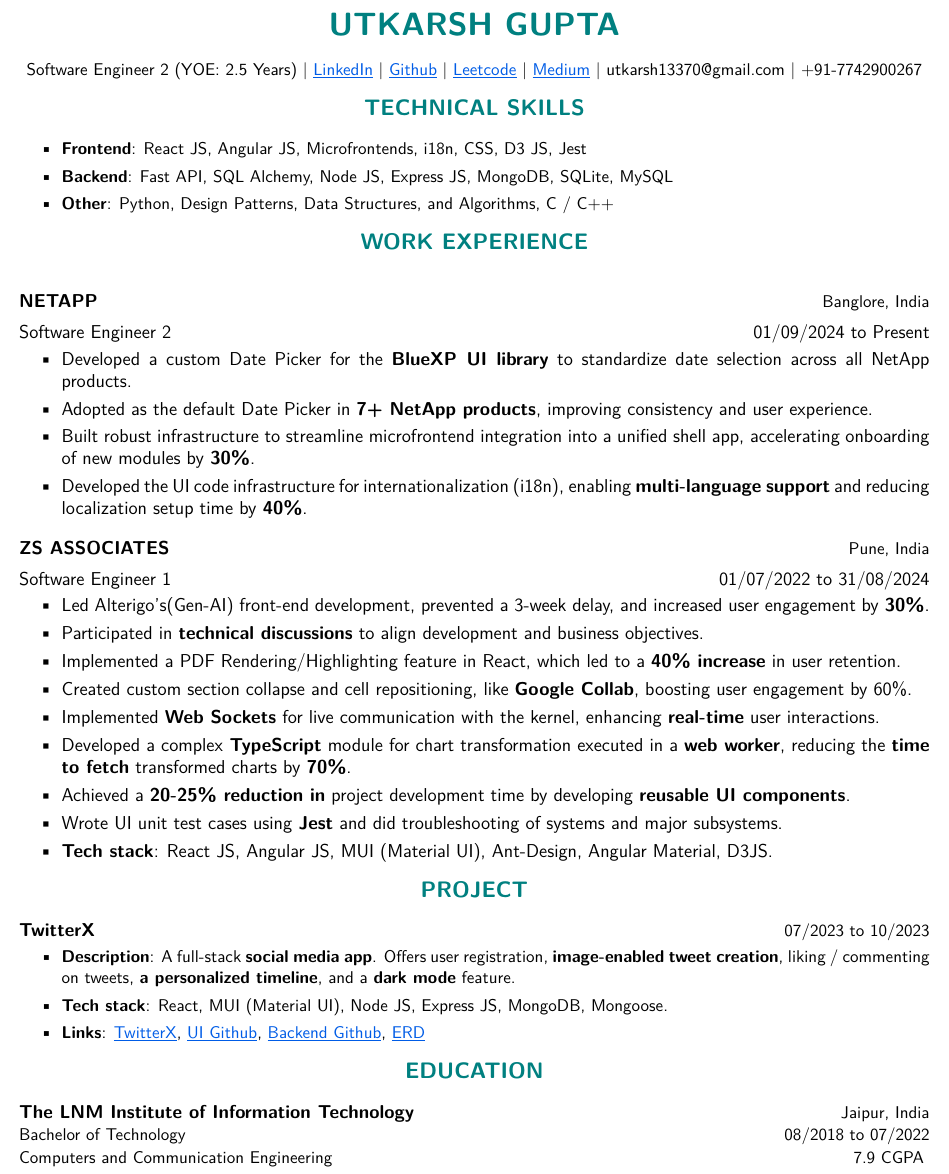
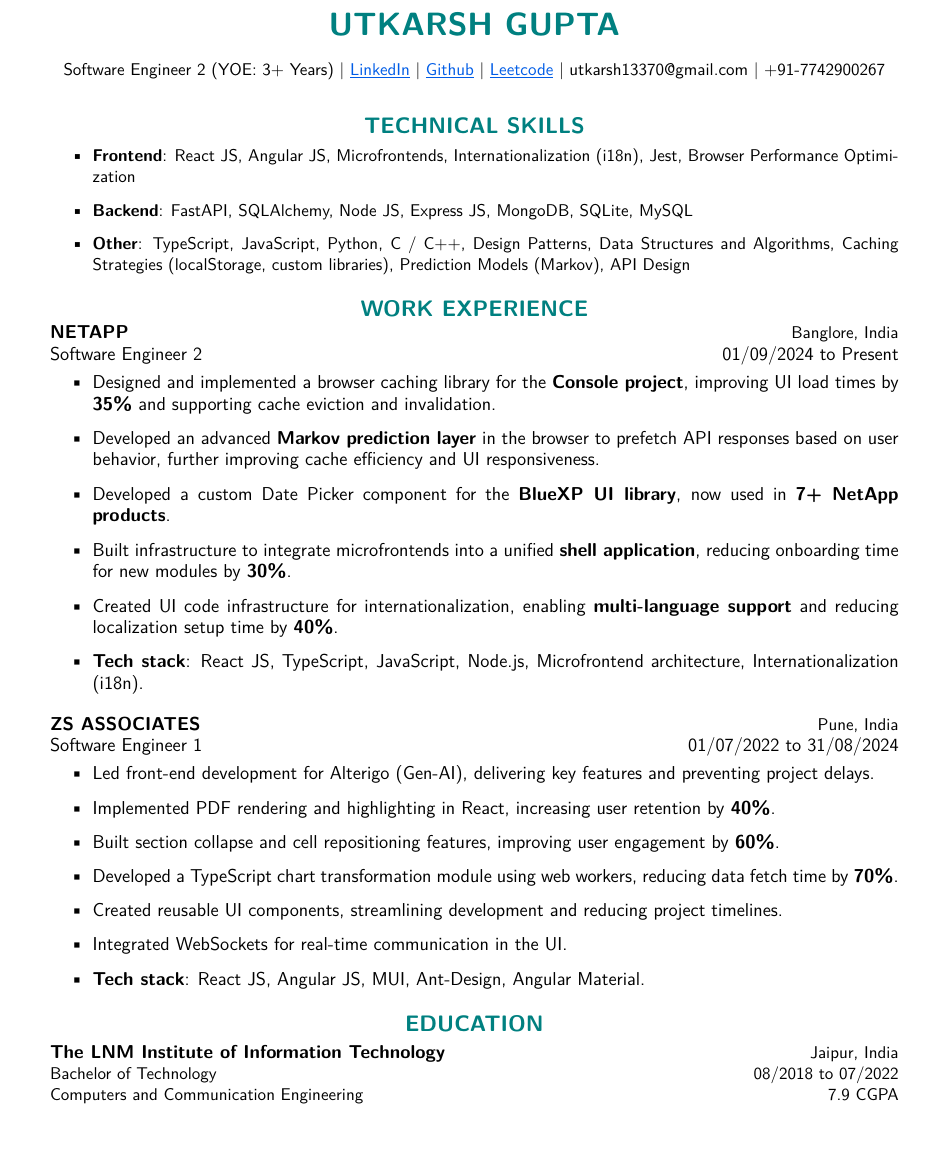
Before and after one commit to ug13370/Resume, a LaTeX document (main.tex, which reads sections/education.tex, sections/experience/main.tex, sections/experience/netapp-software-engineer-2.tex): part of the page, cut so that both start at the same text, the shorter picture padded with empty space. Compiled offline with pdfLaTeX.

Commit message:
Code revised

```diff
--- a/main.tex
+++ b/main.tex
@@ -6,7 +6,7 @@
 \usepackage[T1]{fontenc}
 \usepackage[brazil]{babel}
 \usepackage{lipsum}
-\usepackage[left=0.5cm,top=0.5cm,right=0.5cm,bottom=0.5cm]{geometry}
+\usepackage[left=1.2cm,top=0.8cm,right=1.2cm,bottom=0.5cm]{geometry}
 \usepackage{subfiles}
 \usepackage{xcolor} % For custom link colors
 \usepackage[T1]{fontenc}
@@ -17,6 +17,11 @@
 \definecolor{urlcolor}{HTML}{005ce6}
 \definecolor{h1color}{HTML}{008080}
 \definecolor{h2color}{HTML}{008080}
+
+
+\newlength{\intersectionskip}
+\setlength{\intersectionskip}{12pt}
+
 
 \newcommand{\ulhref}[2]{\href{#1}{\underline{#2}}}
 \newcommand{\boldhuge}[1]{\textbf{\huge{\textcolor{h1color}{#1}}}}
--- a/sections/education.tex
+++ b/sections/education.tex
@@ -1,11 +1,6 @@
-\begin{center}
-    \boldLarge{EDUCATION}
-\end{center}
+{\centering \boldLarge{EDUCATION}\par}
 
-\textbf{\large The LNM Institute of Information Technology} \hfill Jaipur, India
-
-\vspace{1pt}
-Bachelor of Technology \hfill 08/2018 to 07/2022
-
-\vspace{1pt}
-Computers and Communication Engineering \hfill 7.9 CGPA
+\vspace{4pt}
+\textbf{\large The LNM Institute of Information Technology} \hfill Jaipur, India \\
+Bachelor of Technology \hfill 08/2018 to 07/2022 \\
+Computers and Communication Engineering \hfill 7.9 CGPA \\
--- a/sections/experience/main.tex
+++ b/sections/experience/main.tex
@@ -1,21 +1,13 @@
-\begin{center}
-    \boldLarge{WORK EXPERIENCE}
-\end{center}
+{\centering \boldLarge{WORK EXPERIENCE}\par}
 
-\vspace{12pt}
-\textbf{\large NETAPP} \hfill Banglore, India
-
-\vspace{6pt}
-\subfile{netapp-software-engineer-2}
-
-\vspace{12pt}
-\textbf{\large ZS ASSOCIATES} \hfill Pune, India
-
-\vspace{6pt}
-\subfile{zs-software-engineer-1}
-
-% \vspace{6pt}
-% \subfile{zs-software-engineer-intern}
-
-% \vspace{6pt}
-% \subfile{l4o.in-backend-intern}
+{
+    {
+        \textbf{\large NETAPP} \hfill Banglore, India \\
+        \subfile{netapp-software-engineer-2}
+    }
+    \vspace{8pt}
+    {
+        \textbf{\large ZS ASSOCIATES} \hfill Pune, India \\
+        \subfile{zs-software-engineer-1}
+    }
+}
--- a/sections/experience/netapp-software-engineer-2.tex
+++ b/sections/experience/netapp-software-engineer-2.tex
@@ -1,9 +1,10 @@
 \large{Software Engineer 2} \hfill 01/09/2024 to Present
 
-\vspace{3pt}
-\begin{itemize}[noitemsep, topsep=0pt, partopsep=0pt, parsep=4pt]
-    \item Developed a custom Date Picker for the \textbf{BlueXP UI library} to standardize date selection across all NetApp products.
-    \item Adopted as the default Date Picker in \textbf{7+ NetApp products}, improving consistency and user experience.
-    \item Built robust infrastructure to streamline microfrontend integration into a unified shell app, accelerating onboarding of new modules by \textbf{30\%}.
-    \item Developed the UI code infrastructure for internationalization (i18n), enabling \textbf{multi-language support} and reducing localization setup time by \textbf{40\%}.
+\begin{itemize}[noitemsep, topsep=4pt, partopsep=0pt, parsep=8pt]
+    \item Designed and implemented a browser caching library for the \textbf{Console project}, improving UI load times by \textbf{35\%} and supporting cache eviction and invalidation.
+    \item Developed an advanced \textbf{Markov prediction layer} in the browser to prefetch API responses based on user behavior, further improving cache efficiency and UI responsiveness.
+    \item Developed a custom Date Picker component for the \textbf{BlueXP UI library}, now used in \textbf{7+ NetApp products}.
+    \item Built infrastructure to integrate microfrontends into a unified \textbf{shell application}, reducing onboarding time for new modules by \textbf{30\%}.
+    \item Created UI code infrastructure for internationalization, enabling \textbf{multi-language support} and reducing localization setup time by \textbf{40\%}.
+    \item \textbf{Tech stack}: React JS, TypeScript, JavaScript, Node.js, Microfrontend architecture, Internationalization (i18n).
 \end{itemize}
--- a/sections/experience/zs-software-engineer-1.tex
+++ b/sections/experience/zs-software-engineer-1.tex
@@ -1,14 +1,11 @@
 \large{Software Engineer 1} \hfill 01/07/2022 to 31/08/2024
 
-\vspace{3pt}
-\begin{itemize}[noitemsep, topsep=0pt, partopsep=0pt, parsep=4pt]
-    \item Led Alterigo's(Gen-AI) front-end development, prevented a 3-week delay, and increased user engagement by \textbf{30\%}.
-    \item Participated in \textbf{technical discussions} to align development and business objectives.
-    \item Implemented a PDF Rendering/Highlighting feature in React, which led to a \textbf{40\% increase} in user retention.
-    \item Created custom section collapse and cell repositioning, like \textbf{Google Collab}, boosting user engagement by \textbf{}{60\%}.
-    \item Implemented \textbf{Web Sockets} for live communication with the kernel, enhancing \textbf{real-time} user interactions.
-    \item Developed a complex \textbf{TypeScript} module for chart transformation executed in a \textbf{web worker}, reducing the \textbf{time to fetch} transformed charts by \textbf{70\%}.
-    \item Achieved a \textbf{20-25\% reduction in} project development time by developing \textbf{reusable UI components}.
-    \item Wrote UI unit test cases using \textbf{Jest} and did troubleshooting of systems and major subsystems.
-    \item \textbf{Tech stack}: React JS, Angular JS, MUI (Material UI), Ant-Design, Angular Material, D3JS.
+\begin{itemize}[noitemsep, topsep=4pt, partopsep=0pt, parsep=8pt]
+    \item Led front-end development for Alterigo (Gen-AI), delivering key features and preventing project delays.
+    \item Implemented PDF rendering and highlighting in React, increasing user retention by \textbf{40\%}.
+    \item Built section collapse and cell repositioning features, improving user engagement by \textbf{60\%}.
+    \item Developed a TypeScript chart transformation module using web workers, reducing data fetch time by \textbf{70\%}.
+    \item Created reusable UI components, streamlining development and reducing project timelines.
+    \item Integrated WebSockets for real-time communication in the UI.
+    \item \textbf{Tech stack}: React JS, Angular JS, MUI, Ant-Design, Angular Material.
 \end{itemize}
--- a/sections/header.tex
+++ b/sections/header.tex
@@ -1,13 +1,11 @@
-\begin{center}
-    \boldhuge{UTKARSH GUPTA}\\
-\end{center}
+{\centering \boldhuge{UTKARSH GUPTA}\par}
 
 \begin{center}
-    Software Engineer 2 (YOE: 2.5 Years)
+    Software Engineer 2 (YOE: 3+ Years)
     | \ulhref{https://www.linkedin.com/in/utkarsh-gupta-96b783195/}{LinkedIn}
     | \ulhref{https://github.com/ug13370/}{Github}
     | \ulhref{https://leetcode.com/skaewalker/}{Leetcode}
-    | \ulhref{https://medium.com/@utkarsh13370}{Medium}
+    % | \ulhref{https://medium.com/@utkarsh13370}{Medium}
     | utkarsh13370@gmail.com
     | +91-7742900267
 \end{center}
--- a/sections/skills.tex
+++ b/sections/skills.tex
@@ -1,9 +1,7 @@
-\begin{center}
-    \boldLarge{TECHNICAL SKILLS}\\
-\end{center}
+{\centering \boldLarge{TECHNICAL SKILLS}\par}
 
-\begin{itemize}[noitemsep, topsep=0pt, partopsep=0pt, parsep=4pt]
-    \item \textbf{Frontend}: React JS, Angular JS, Microfrontends, i18n, CSS, D3 JS, Jest
-    \item \textbf{Backend}: Fast API, SQL Alchemy, Node JS, Express JS, MongoDB, SQLite, MySQL
-    \item \textbf{Other}: Python, Design Patterns, Data Structures, and Algorithms, C / C++
+\begin{itemize}[noitemsep, topsep=4pt, partopsep=0pt, parsep=8pt]
+    \item \textbf{Frontend}: React JS, Angular JS, Microfrontends, Internationalization (i18n), Jest, Browser Performance Optimization
+    \item \textbf{Backend}: FastAPI, SQLAlchemy, Node JS, Express JS, MongoDB, SQLite, MySQL
+    \item \textbf{Other}: TypeScript, JavaScript, Python, C / C++, Design Patterns, Data Structures and Algorithms, Caching Strategies (localStorage, custom libraries), Prediction Models (Markov), API Design
 \end{itemize}
```
Also changed, not shown: sections/main.tex (deleted, +0 -51 lines), Makefile, main.tex (13 more changed lines).
